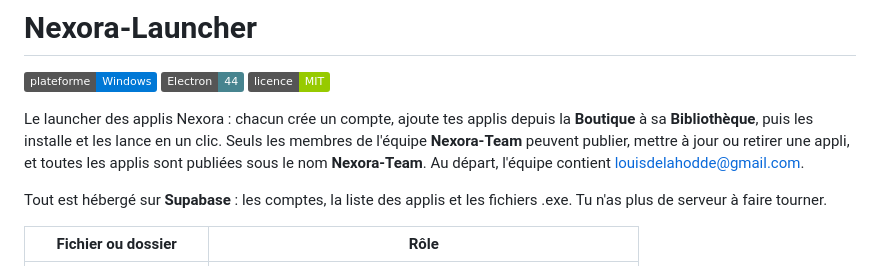
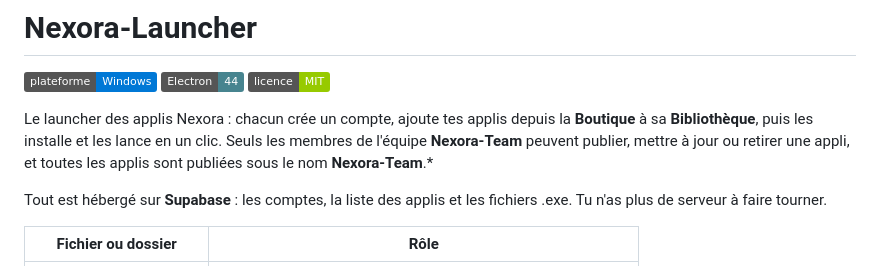
Before and after one commit to Kyxmi/Nexora-Launcher, a Markdown page: README.md, the part around the change. GitHub-like rendering; badges without logos.

```diff
--- a/README.md
+++ b/README.md
@@ -3,7 +3,7 @@
 ![Plateforme](https://img.shields.io/badge/plateforme-Windows-0078D6) ![Electron](https://img.shields.io/badge/Electron-44-47848F) ![Licence](https://img.shields.io/badge/licence-MIT-green)
 
 Le launcher des applis Nexora : chacun crée un compte, ajoute tes applis depuis la **Boutique** à sa **Bibliothèque**, puis les installe et les lance en un clic.
-Seuls les membres de l'équipe **Nexora-Team** peuvent publier, mettre à jour ou retirer une appli, et toutes les applis sont publiées sous le nom **Nexora-Team**. Au départ, l'équipe contient louisdelahodde@gmail.com.
+Seuls les membres de l'équipe **Nexora-Team** peuvent publier, mettre à jour ou retirer une appli, et toutes les applis sont publiées sous le nom **Nexora-Team**.*
 
 Tout est hébergé sur **Supabase** : les comptes, la liste des applis et les fichiers .exe. Tu n'as plus de serveur à faire tourner.
 
```
